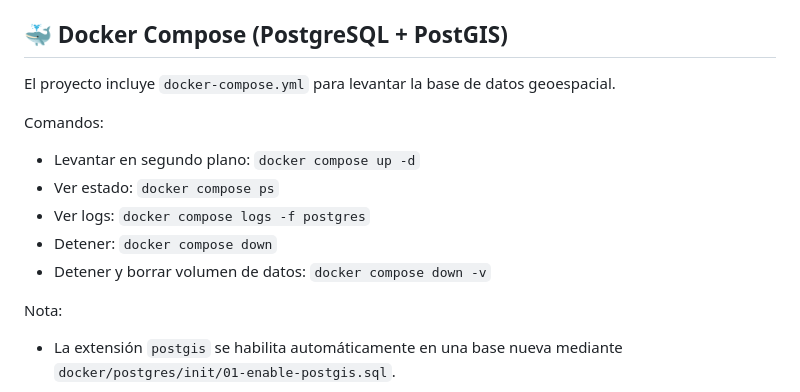
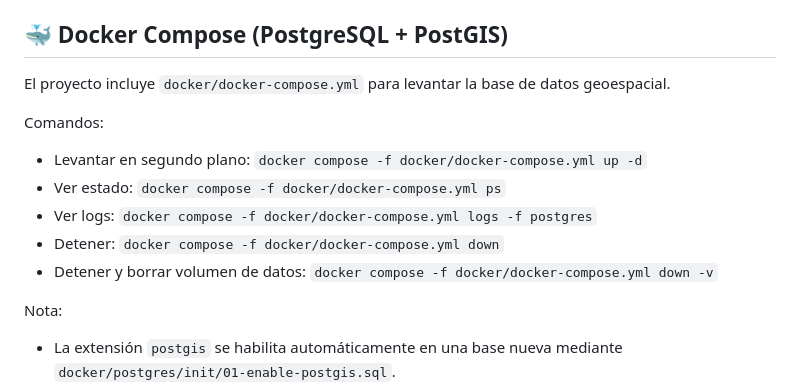
Before and after one commit to rogerinfas/api-gps-based-transit-optimization, a Markdown page: README.md, the part around the change. Rendered like a GitHub page.

Commit message:
docs: update backend Docker commands to new folder layout
Refresh README docker instructions so local commands reference docker/docker-compose.yml and match the reorganized structure.

Made-with: Cursor

```diff
--- a/README.md
+++ b/README.md
@@ -70,14 +70,14 @@ Variables actuales:
 - `DB_PASSWORD`: contraseña de base de datos.
 
 ## 🐳 Docker Compose (PostgreSQL + PostGIS)
-El proyecto incluye `docker-compose.yml` para levantar la base de datos geoespacial.
+El proyecto incluye `docker/docker-compose.yml` para levantar la base de datos geoespacial.
 
 Comandos:
-- Levantar en segundo plano: `docker compose up -d`
-- Ver estado: `docker compose ps`
-- Ver logs: `docker compose logs -f postgres`
-- Detener: `docker compose down`
-- Detener y borrar volumen de datos: `docker compose down -v`
+- Levantar en segundo plano: `docker compose -f docker/docker-compose.yml up -d`
+- Ver estado: `docker compose -f docker/docker-compose.yml ps`
+- Ver logs: `docker compose -f docker/docker-compose.yml logs -f postgres`
+- Detener: `docker compose -f docker/docker-compose.yml down`
+- Detener y borrar volumen de datos: `docker compose -f docker/docker-compose.yml down -v`
 
 Nota:
 - La extensión `postgis` se habilita automáticamente en una base nueva mediante `docker/postgres/init/01-enable-postgis.sql`.
```
